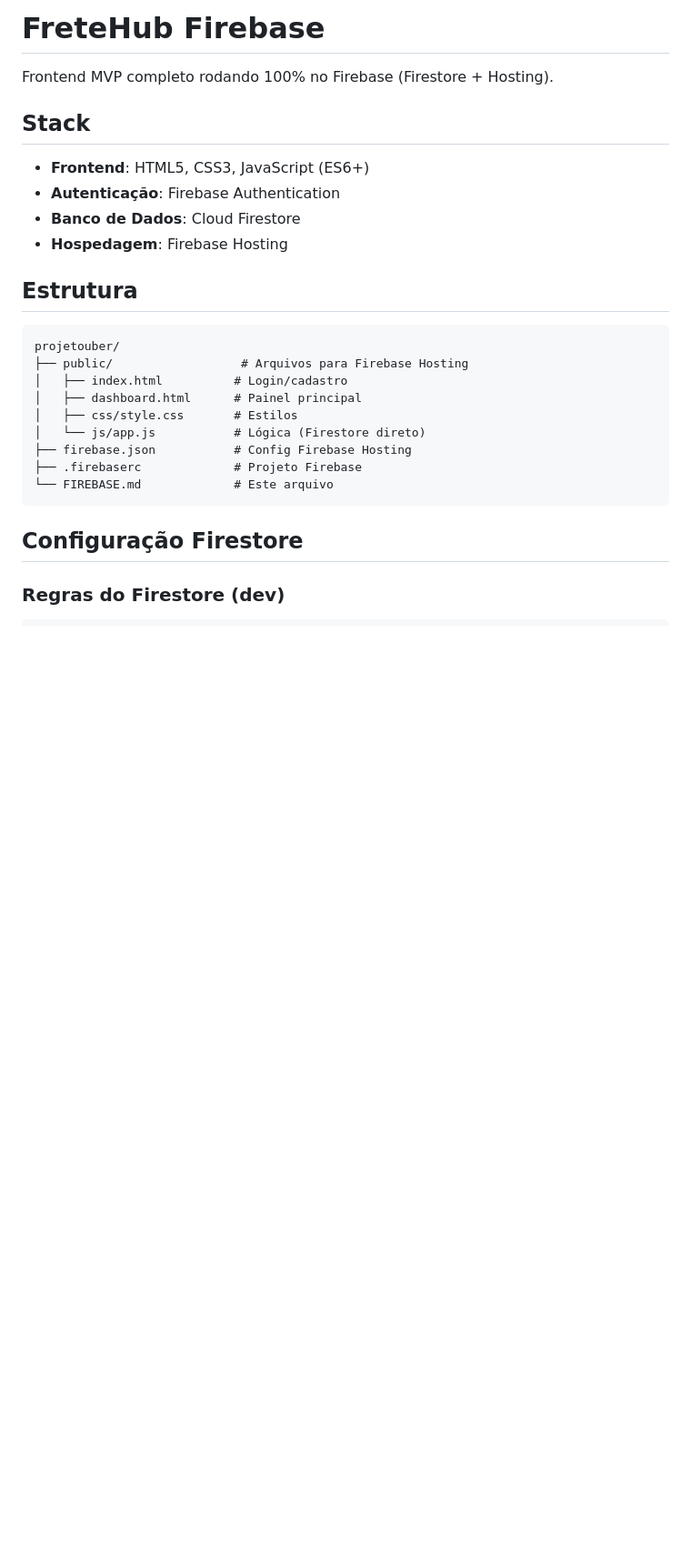
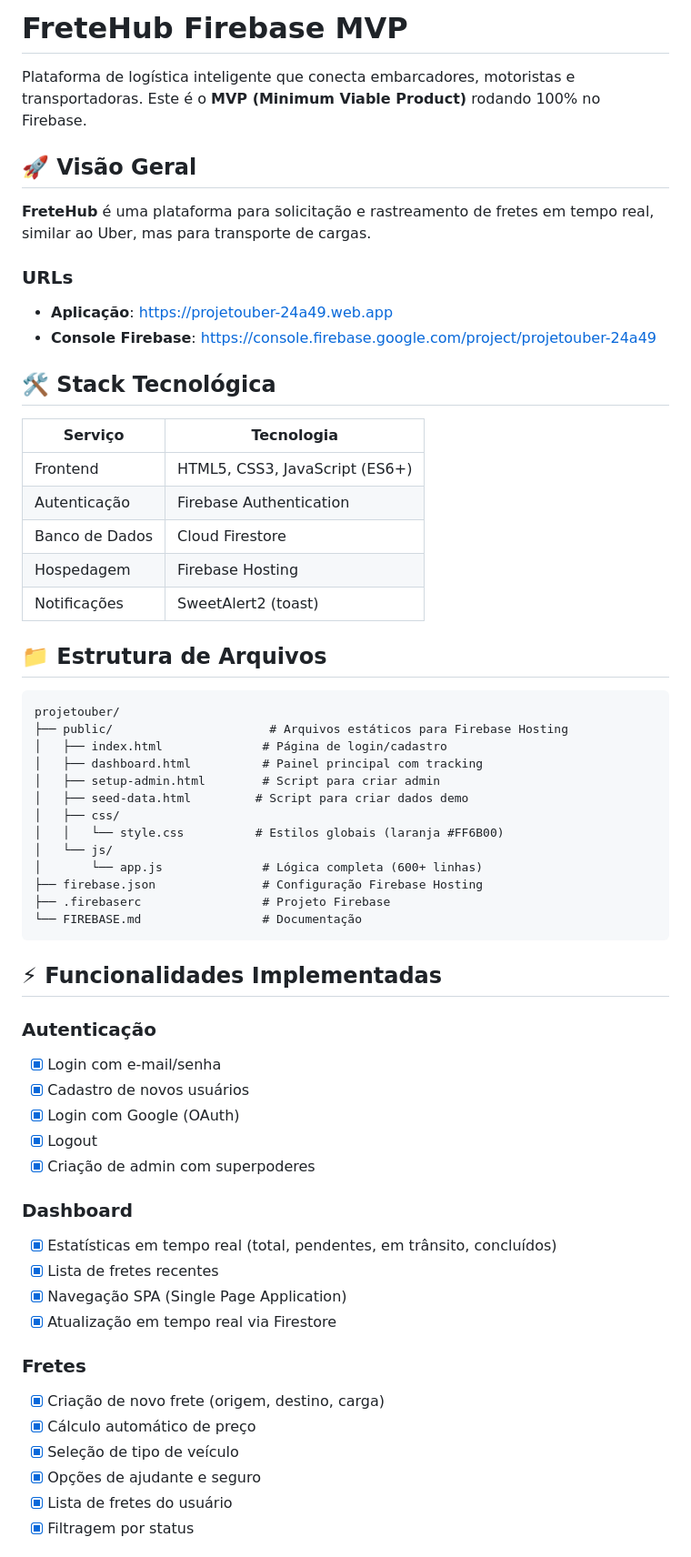
Before and after one commit to RobertoBeni/ProjetoUber, a Markdown page: FIREBASE.md, the part around one of its changes. Shown at 91% size. Drawn GitHub-style; blank space fills up the shorter version.

````diff
--- a/FIREBASE.md
+++ b/FIREBASE.md
@@ -1,28 +1,64 @@
-# FreteHub Firebase
+# FreteHub Firebase MVP
 
-Frontend MVP completo rodando 100% no Firebase (Firestore + Hosting).
+Plataforma de logística inteligente que conecta embarcadores, motoristas e transportadoras. Este é o **MVP (Minimum Viable Product)** rodando 100% no Firebase.
 
-## Stack
+## 🚀 Visão Geral
 
-- **Frontend**: HTML5, CSS3, JavaScript (ES6+)
-- **Autenticação**: Firebase Authentication
-- **Banco de Dados**: Cloud Firestore
-- **Hospedagem**: Firebase Hosting
+**FreteHub** é uma plataforma para solicitação e rastreamento de fretes em tempo real, similar ao Uber, mas para transporte de cargas.
 
-## Estrutura
+### URLs
+
+- **Aplicação**: https://projetouber-24a49.web.app
+- **Console Firebase**: https://console.firebase.google.com/project/projetouber-24a49
+
+## 🛠️ Stack Tecnológica
+
+| Serviço | Tecnologia |
+|--------|-----------|
+| Frontend | HTML5, CSS3, JavaScript (ES6+) |
+| Autenticação | Firebase Authentication |
+| Banco de Dados | Cloud Firestore |
+| Hospedagem | Firebase Hosting |
+| Notificações | SweetAlert2 (toast) |
+
+## 📁 Estrutura de Arquivos
 
 ```
 projetouber/
-├── public/                  # Arquivos para Firebase Hosting
-│   ├── index.html          # Login/cadastro
-│   ├── dashboard.html      # Painel principal
-│   ├── css/style.css       # Estilos
-│   └── js/app.js           # Lógica (Firestore direto)
-├── firebase.json           # Config Firebase Hosting
-├── .firebaserc             # Projeto Firebase
-└── FIREBASE.md             # Este arquivo
+├── public/                      # Arquivos estáticos para Firebase Hosting
+│   ├── index.html              # Página de login/cadastro
+│   ├── dashboard.html          # Painel principal com tracking
+│   ├── setup-admin.html        # Script para criar admin
+│   ├── seed-data.html         # Script para criar dados demo
+│   ├── css/
+│   │   └── style.css          # Estilos globais (laranja #FF6B00)
+│   └── js/
+│       └── app.js              # Lógica completa (600+ linhas)
+├── firebase.json               # Configuração Firebase Hosting
+├── .firebaserc                 # Projeto Firebase
+└── FIREBASE.md                 # Documentação
 ```
 
-## Configuração Firestore
+## ⚡ Funcionalidades Implementadas
 
-### Regras do Firestore (dev)
+### Autenticação
+- [x] Login com e-mail/senha
+- [x] Cadastro de novos usuários
+- [x] Login com Google (OAuth)
+- [x] Logout
+- [x] Criação de admin com superpoderes
+
+### Dashboard
+- [x] Estatísticas em tempo real (total, pendentes, em trânsito, concluídos)
+- [x] Lista de fretes recentes
+- [x] Navegação SPA (Single Page Application)
+- [x] Atualização em tempo real via Firestore
+
+### Fretes
+- [x] Criação de novo frete (origem, destino, carga)
+- [x] Cálculo automático de preço
+- [x] Seleção de tipo de veículo
+- [x] Opções de ajudante e seguro
+- [x] Lista de fretes do usuário
+- [x] Filtragem por status
+
````
Also changed, not shown: other parts of FIREBASE.md (+175 -92 lines).
